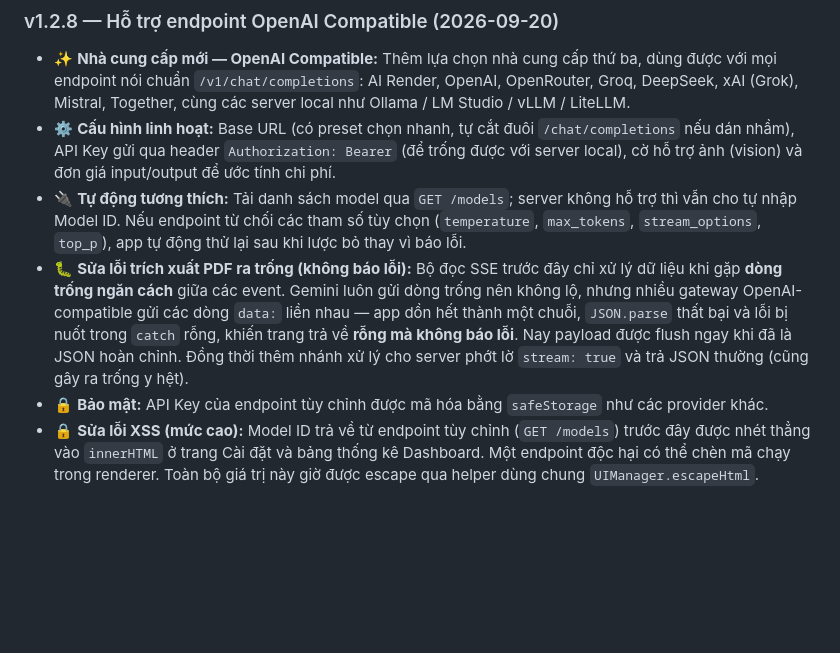
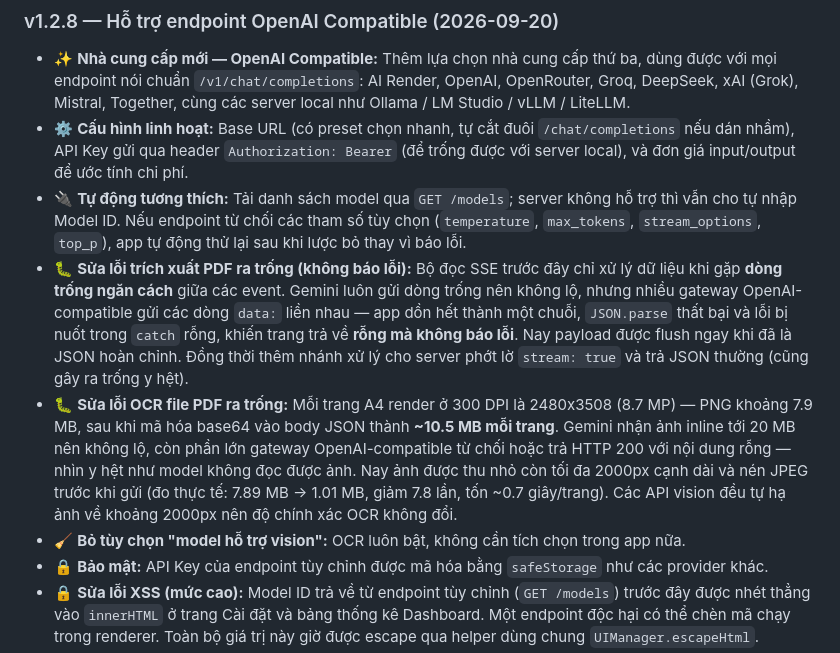
Before and after one commit to led14900/dich-thuat-ai, a Markdown page: README.md, the part around the change. GitHub-like rendering; blank space fills up the shorter version.

Commit message:
docs: ghi lại nguyên nhân OCR PDF ra trống và cách khắc phục trong v1.2.8

```diff
--- a/README.md
+++ b/README.md
@@ -64,9 +64,11 @@ curl https://api.airender.vn/v1/chat/completions -H "Authorization: Bearer YOUR_
 
 ### v1.2.8 — Hỗ trợ endpoint OpenAI Compatible (2026-09-20)
 - ✨ **Nhà cung cấp mới — OpenAI Compatible:** Thêm lựa chọn nhà cung cấp thứ ba, dùng được với mọi endpoint nói chuẩn `/v1/chat/completions`: AI Render, OpenAI, OpenRouter, Groq, DeepSeek, xAI (Grok), Mistral, Together, cùng các server local như Ollama / LM Studio / vLLM / LiteLLM.
-- ⚙️ **Cấu hình linh hoạt:** Base URL (có preset chọn nhanh, tự cắt đuôi `/chat/completions` nếu dán nhầm), API Key gửi qua header `Authorization: Bearer` (để trống được với server local), cờ hỗ trợ ảnh (vision) và đơn giá input/output để ước tính chi phí.
+- ⚙️ **Cấu hình linh hoạt:** Base URL (có preset chọn nhanh, tự cắt đuôi `/chat/completions` nếu dán nhầm), API Key gửi qua header `Authorization: Bearer` (để trống được với server local), và đơn giá input/output để ước tính chi phí.
 - 🔌 **Tự động tương thích:** Tải danh sách model qua `GET /models`; server không hỗ trợ thì vẫn cho tự nhập Model ID. Nếu endpoint từ chối các tham số tùy chọn (`temperature`, `max_tokens`, `stream_options`, `top_p`), app tự động thử lại sau khi lược bỏ thay vì báo lỗi.
 - 🐛 **Sửa lỗi trích xuất PDF ra trống (không báo lỗi):** Bộ đọc SSE trước đây chỉ xử lý dữ liệu khi gặp **dòng trống ngăn cách** giữa các event. Gemini luôn gửi dòng trống nên không lộ, nhưng nhiều gateway OpenAI-compatible gửi các dòng `data:` liền nhau — app dồn hết thành một chuỗi, `JSON.parse` thất bại và lỗi bị nuốt trong `catch` rỗng, khiến trang trả về **rỗng mà không báo lỗi**. Nay payload được flush ngay khi đã là JSON hoàn chỉnh. Đồng thời thêm nhánh xử lý cho server phớt lờ `stream: true` và trả JSON thường (cũng gây ra trống y hệt).
+- 🐛 **Sửa lỗi OCR file PDF ra trống:** Mỗi trang A4 render ở 300 DPI là 2480x3508 (8.7 MP) — PNG khoảng 7.9 MB, sau khi mã hóa base64 vào body JSON thành **~10.5 MB mỗi trang**. Gemini nhận ảnh inline tới 20 MB nên không lộ, còn phần lớn gateway OpenAI-compatible từ chối hoặc trả HTTP 200 với nội dung rỗng — nhìn y hệt như model không đọc được ảnh. Nay ảnh được thu nhỏ còn tối đa 2000px cạnh dài và nén JPEG trước khi gửi (đo thực tế: 7.89 MB → 1.01 MB, giảm 7.8 lần, tốn ~0.7 giây/trang). Các API vision đều tự hạ ảnh về khoảng 2000px nên độ chính xác OCR không đổi.
+- 🧹 **Bỏ tùy chọn "model hỗ trợ vision":** OCR luôn bật, không cần tích chọn trong app nữa.
 - 🔒 **Bảo mật:** API Key của endpoint tùy chỉnh được mã hóa bằng `safeStorage` như các provider khác.
 - 🔒 **Sửa lỗi XSS (mức cao):** Model ID trả về từ endpoint tùy chỉnh (`GET /models`) trước đây được nhét thẳng vào `innerHTML` ở trang Cài đặt và bảng thống kê Dashboard. Một endpoint độc hại có thể chèn mã chạy trong renderer. Toàn bộ giá trị này giờ được escape qua helper dùng chung `UIManager.escapeHtml`.
 - 🐛 **Không còn xoá trắng model khi lưu:** Bấm "Lưu cài đặt" trước khi Xác thực (lúc dropdown model chưa được tải) trước đây ghi đè model đang dùng thành rỗng, làm hỏng cấu hình đang chạy. Giờ tự động giữ lại model đã lưu của nhà cung cấp đó.
```
